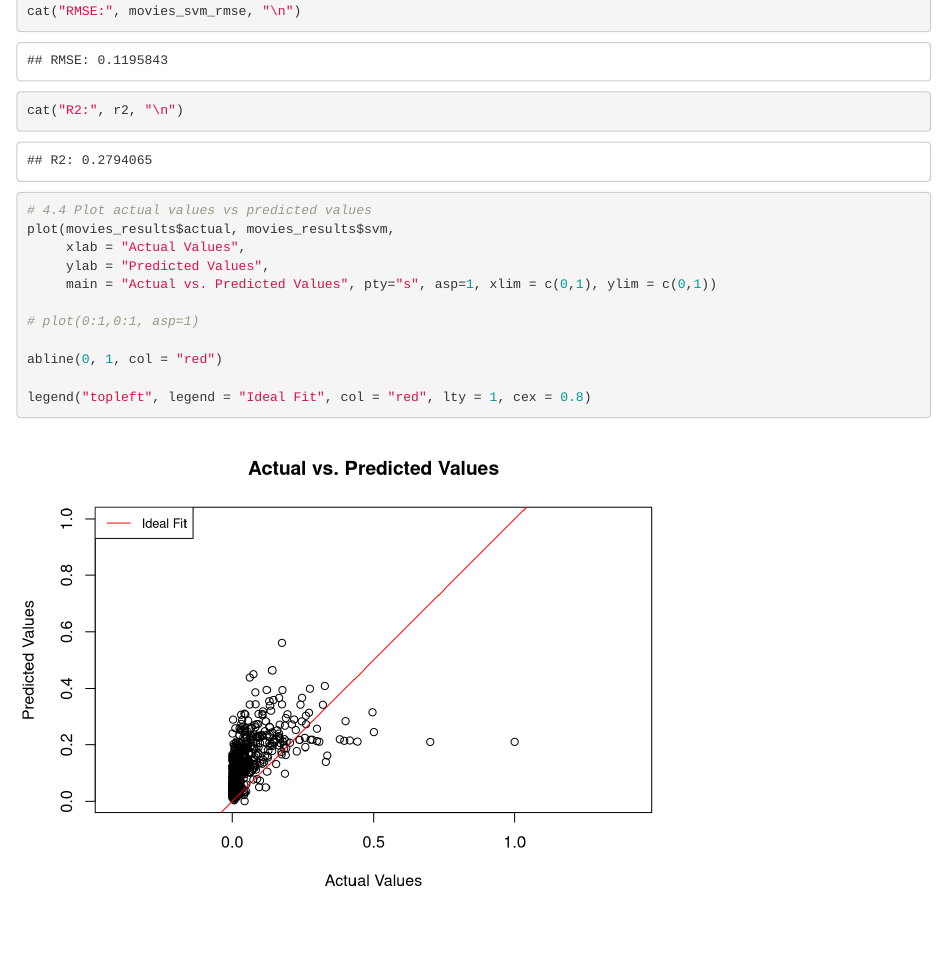
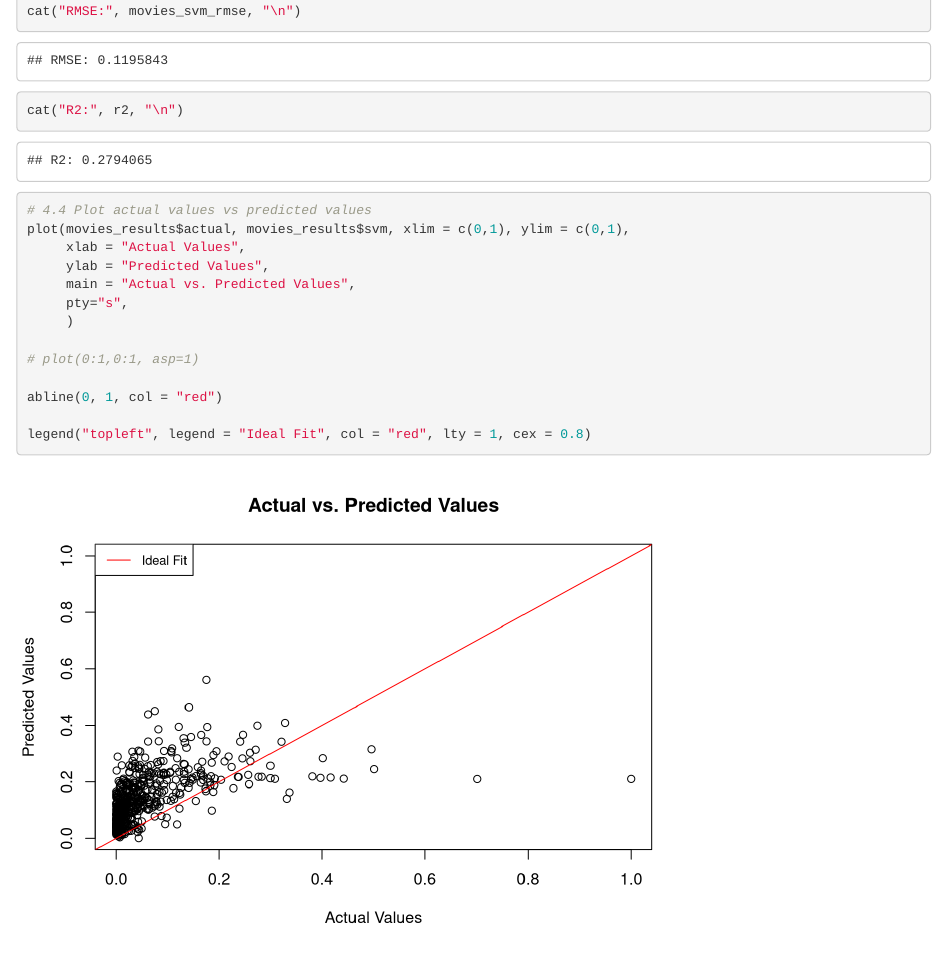
Before and after one commit to FionaKateM/CS5812, an R Markdown document (ML models/movies_ML_SVM_FM.Rmd): the page in a window 1100 px wide, from 2800 px down. Rendered offline with R 4.5, knitr and Pandoc, with nearby package versions; code that draws random numbers runs with fixed seeds of ours.

Commit message:
Tweaked the results plot

````diff
--- a/ML models/movies_ML_SVM_FM.Rmd
+++ b/ML models/movies_ML_SVM_FM.Rmd
@@ -118,10 +118,12 @@ cat("R2:", r2, "\n")
 
 ```{r}
 # 4.4 Plot actual values vs predicted values
-plot(movies_results$actual, movies_results$svm,
+plot(movies_results$actual, movies_results$svm, xlim = c(0,1), ylim = c(0,1),
      xlab = "Actual Values",
      ylab = "Predicted Values",
-     main = "Actual vs. Predicted Values", pty="s", asp=1, xlim = c(0,1), ylim = c(0,1))
+     main = "Actual vs. Predicted Values",
+     pty="s",
+     )
 
 # plot(0:1,0:1, asp=1)
 
````
